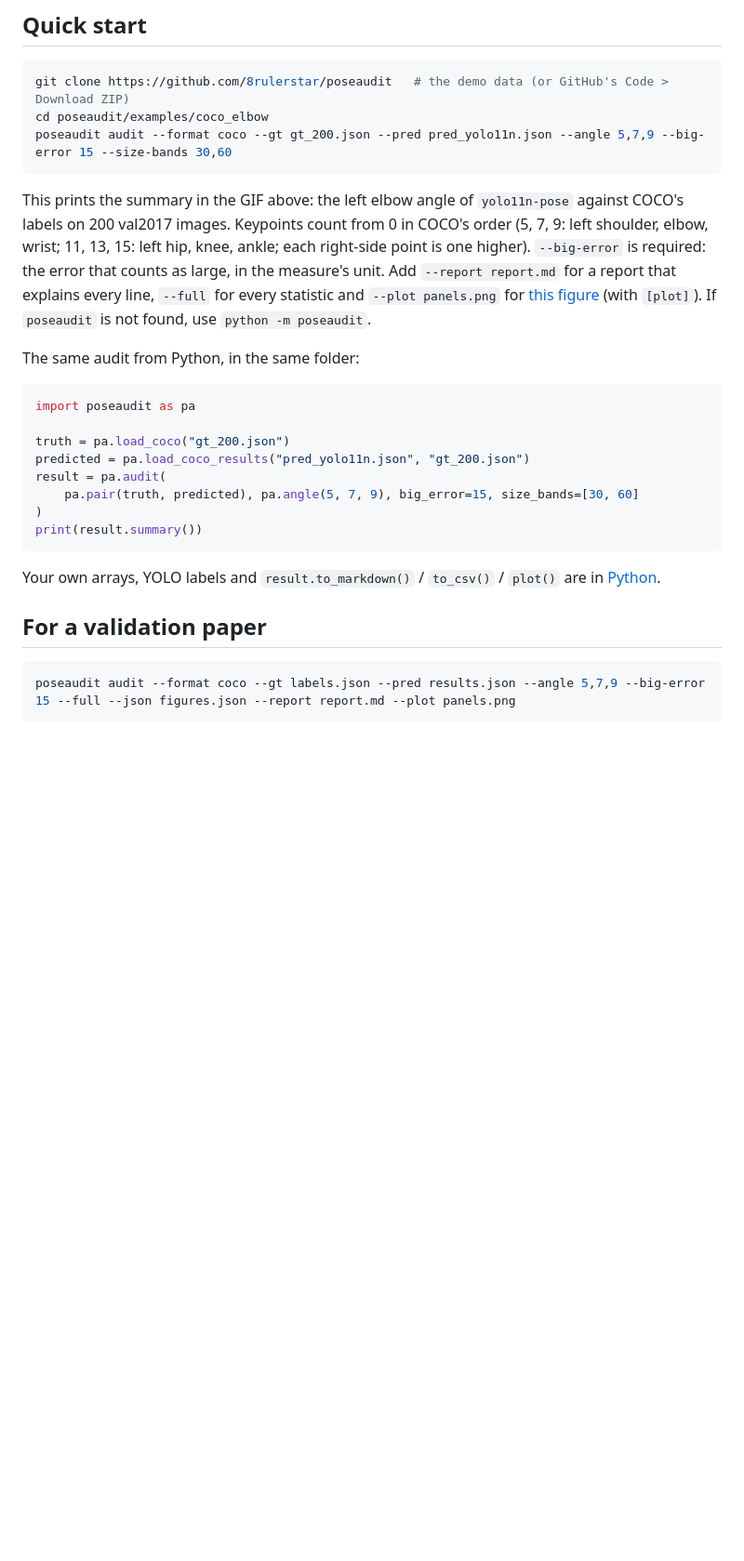
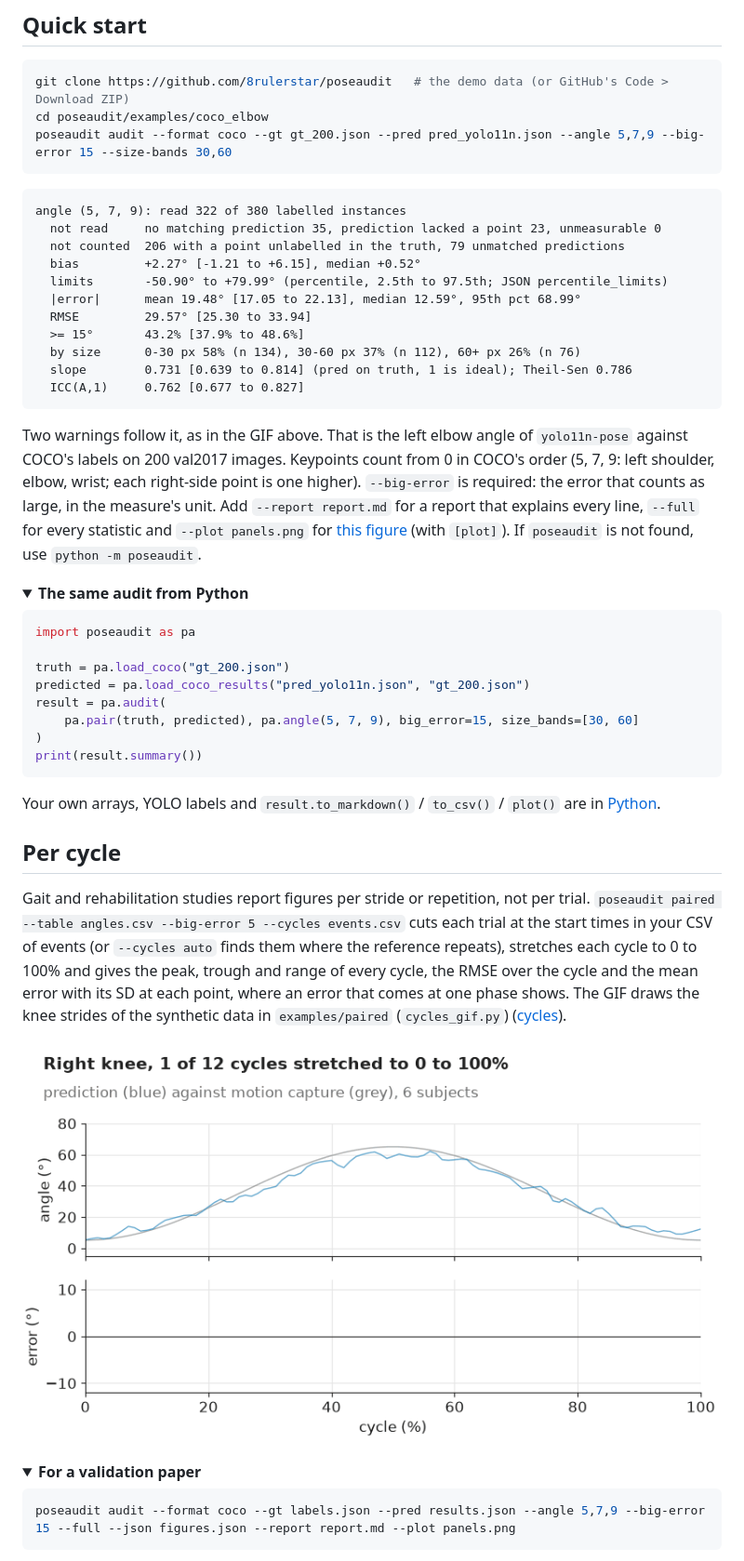
Before and after one commit to 8rulerstar/poseaudit, a Markdown page: README.md, the part around one of its changes. Shown at 93% size. GitHub-like rendering; pictures changed too: docs/cycles.gif (added); folded sections open; blank space fills up the shorter version.

Commit message:
poseaudit 0.6.0

````diff
--- a/README.md
+++ b/README.md
@@ -59,14 +55,28 @@ cd poseaudit/examples/coco_elbow
 poseaudit audit --format coco --gt gt_200.json --pred pred_yolo11n.json --angle 5,7,9 --big-error 15 --size-bands 30,60
 ```
 
-This prints the summary in the GIF above: the left elbow angle of `yolo11n-pose` against
-COCO's labels on 200 val2017 images. Keypoints count from 0 in COCO's order (5, 7, 9: left
-shoulder, elbow, wrist; 11, 13, 15: left hip, knee, ankle; each right-side point is one
-higher). `--big-error` is required: the error that counts as large, in the measure's unit.
-Add `--report report.md` for a report that explains every line, `--full` for every statistic
-and `--plot panels.png` for [this figure](https://raw.githubusercontent.com/8rulerstar/poseaudit/main/docs/panels.png) (with `[plot]`). If `poseaudit` is not found, use `python -m poseaudit`.
+```text
+angle (5, 7, 9): read 322 of 380 labelled instances
+  not read     no matching prediction 35, prediction lacked a point 23, unmeasurable 0
+  not counted  206 with a point unlabelled in the truth, 79 unmatched predictions
+  bias         +2.27° [-1.21 to +6.15], median +0.52°
+  limits       -50.90° to +79.99° (percentile, 2.5th to 97.5th; JSON percentile_limits)
+  |error|      mean 19.48° [17.05 to 22.13], median 12.59°, 95th pct 68.99°
+  RMSE         29.57° [25.30 to 33.94]
+  >= 15°       43.2% [37.9% to 48.6%]
+  by size      0-30 px 58% (n 134), 30-60 px 37% (n 112), 60+ px 26% (n 76)
+  slope        0.731 [0.639 to 0.814] (pred on truth, 1 is ideal); Theil-Sen 0.786
+  ICC(A,1)     0.762 [0.677 to 0.827]
+```
 
-The same audit from Python, in the same folder:
+Two warnings follow it, as in the GIF above. That is the left elbow angle of `yolo11n-pose` against COCO's labels on 200 val2017 images.
+Keypoints count from 0 in COCO's order (5, 7, 9: left shoulder, elbow, wrist; each right-side
+point is one higher). `--big-error` is required: the error that counts as large, in the
+measure's unit. Add `--report report.md` for a report that explains every line, `--full` for
+every statistic and `--plot panels.png` for [this figure](https://raw.githubusercontent.com/8rulerstar/poseaudit/main/docs/panels.png) (with `[plot]`). If `poseaudit` is not found, use `python -m poseaudit`.
+
+<details>
+<summary><b>The same audit from Python</b></summary>
 
 ```python
 import poseaudit as pa
@@ -82,7 +92,22 @@ print(result.summary())
 Your own arrays, YOLO labels and `result.to_markdown()` / `to_csv()` / `plot()` are in
 [Python](https://github.com/8rulerstar/poseaudit/blob/main/docs/python.md).
 
-## For a validation paper
+</details>
+
+## Per cycle
+
+Gait and rehabilitation studies report figures per stride or repetition, not per trial.
+`poseaudit paired --table angles.csv --big-error 5 --cycles events.csv` cuts each trial at
+the start times in your CSV of events (or `--cycles auto` finds them where the reference repeats),
+stretches each cycle to 0 to 100% and gives the peak, trough and range of every cycle, the
+RMSE over the cycle and the mean error with its SD at each point, where an error that comes
+at one phase shows. The GIF draws the knee strides of the synthetic data in
+`examples/paired` (`cycles_gif.py`) ([cycles](https://github.com/8rulerstar/poseaudit/blob/main/docs/cli.md#paired-values)).
+
+![Knee cycles of a prediction and motion capture stretched to 0 to 100%, then the mean error and its SD over the cycle](https://raw.githubusercontent.com/8rulerstar/poseaudit/main/docs/cycles.gif)
+
+<details>
+<summary><b>For a validation paper</b></summary>
 
 ```bash
 poseaudit audit --format coco --gt labels.json --pred results.json --angle 5,7,9 --big-error 15 --full --json figures.json --report report.md --plot panels.png
````
Also changed, not shown: other parts of README.md (+14 -10 lines), CHANGELOG.md (+7 -5 lines), 4 other files.
